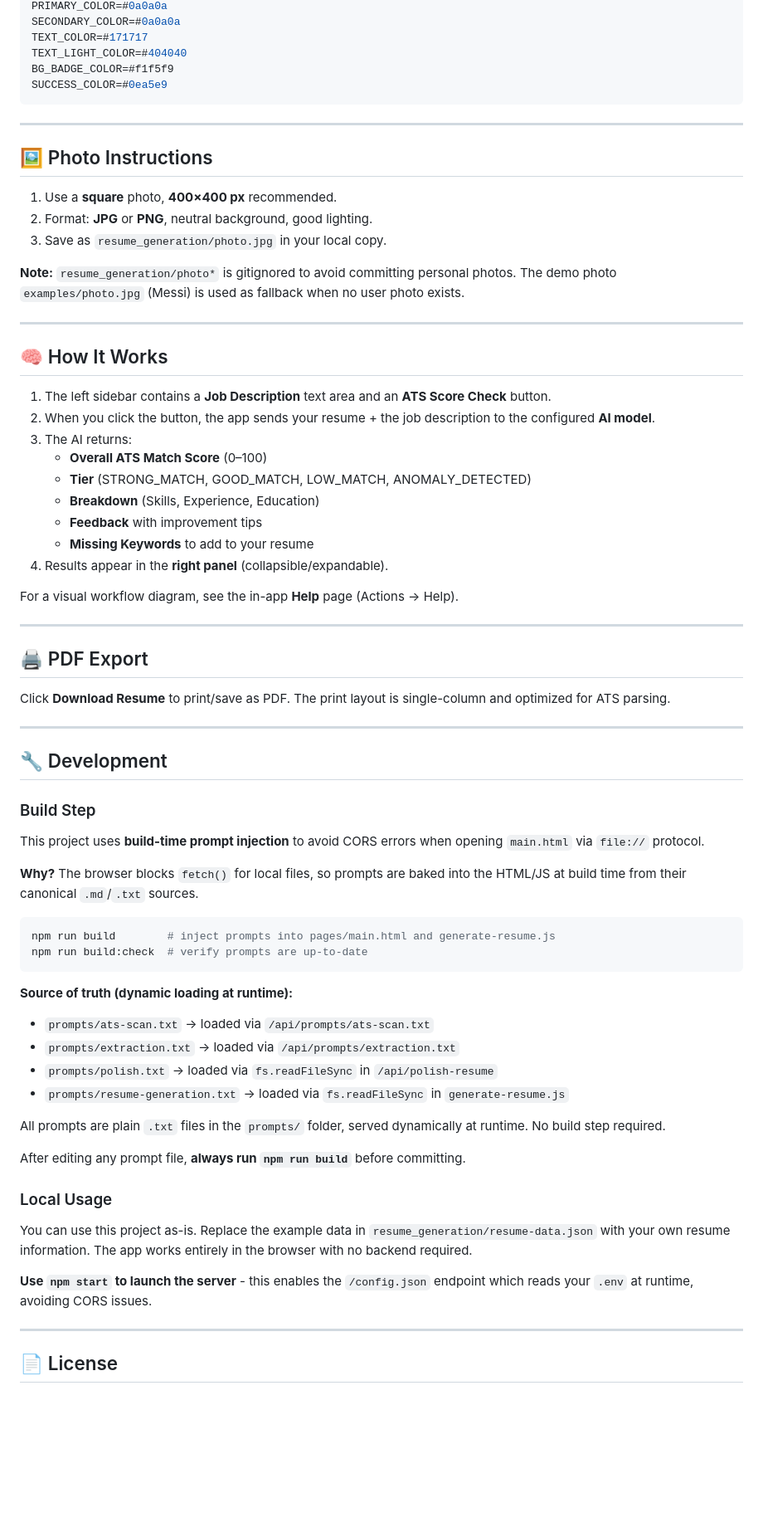
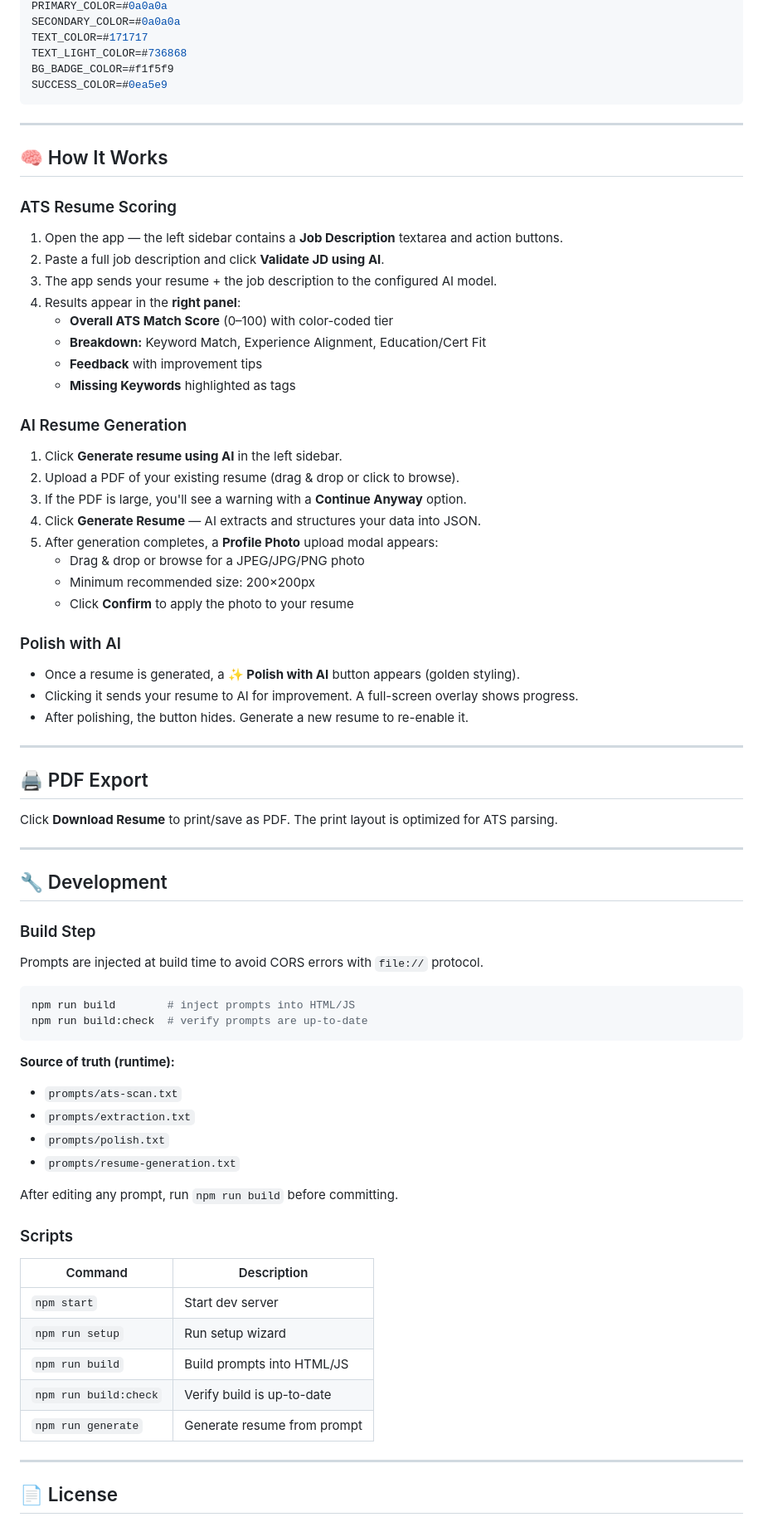
Before and after one commit to JuaniCanete/resumessi, a Markdown page: README.md, the part around one of its changes. Shown at 83% size. Rendered like a GitHub page; blank space fills up the shorter version.

````diff
--- a/README.md
+++ b/README.md
@@ -86,42 +74,48 @@ ACCENT_COLOR=#2563eb       # Corporate blue (default)
 PRIMARY_COLOR=#0a0a0a
 SECONDARY_COLOR=#0a0a0a
 TEXT_COLOR=#171717
-TEXT_LIGHT_COLOR=#404040
+TEXT_LIGHT_COLOR=#736868
 BG_BADGE_COLOR=#f1f5f9
 SUCCESS_COLOR=#0ea5e9
 ```
 
 ---
 
-## 🖼️ Photo Instructions
-
-1. Use a **square** photo, **400×400 px** recommended.
-2. Format: **JPG** or **PNG**, neutral background, good lighting.
-3. Save as `resume_generation/photo.jpg` in your local copy.
-
-**Note:** `resume_generation/photo*` is gitignored to avoid committing personal photos. The demo photo `examples/photo.jpg` (Messi) is used as fallback when no user photo exists.
-
----
-
 ## 🧠 How It Works
 
-1. The left sidebar contains a **Job Description** text area and an **ATS Score Check** button.
-2. When you click the button, the app sends your resume + the job description to the configured **AI model**.
-3. The AI returns:
-   - **Overall ATS Match Score** (0–100)
-   - **Tier** (STRONG_MATCH, GOOD_MATCH, LOW_MATCH, ANOMALY_DETECTED)
-   - **Breakdown** (Skills, Experience, Education)
+### ATS Resume Scoring
+
+1. Open the app — the left sidebar contains a **Job Description** textarea and action buttons.
+2. Paste a full job description and click **Validate JD using AI**.
+3. The app sends your resume + the job description to the configured AI model.
+4. Results appear in the **right panel**:
+   - **Overall ATS Match Score** (0–100) with color-coded tier
+   - **Breakdown:** Keyword Match, Experience Alignment, Education/Cert Fit
    - **Feedback** with improvement tips
-   - **Missing Keywords** to add to your resume
-4. Results appear in the **right panel** (collapsible/expandable).
+   - **Missing Keywords** highlighted as tags
 
-For a visual workflow diagram, see the in-app **Help** page (Actions → Help).
+### AI Resume Generation
+
+1. Click **Generate resume using AI** in the left sidebar.
+2. Upload a PDF of your existing resume (drag & drop or click to browse).
+3. If the PDF is large, you'll see a warning with a **Continue Anyway** option.
+4. Click **Generate Resume** — AI extracts and structures your data into JSON.
+5. After generation completes, a **Profile Photo** upload modal appears:
+   - Drag & drop or browse for a JPEG/JPG/PNG photo
+   - Minimum recommended size: 200×200px
+   - Click **Confirm** to apply the photo to your resume
+
+### Polish with AI
+
+- Once a resume is generated, a **✨ Polish with AI** button appears (golden styling).
+- Clicking it sends your resume to AI for improvement. A full-screen overlay shows progress.
+- After polishing, the button hides. Generate a new resume to re-enable it.
 
 ---
 
 ## 🖨️ PDF Export
 
-Click **Download Resume** to print/save as PDF. The print layout is single-column and optimized for ATS parsing.
+Click **Download Resume** to print/save as PDF. The print layout is optimized for ATS parsing.
 
 ---
 
@@ -129,30 +123,30 @@ Click **Download Resume** to print/save as PDF. The print layout is single-colum
 
 ### Build Step
 
-This project uses **build-time prompt injection** to avoid CORS errors when opening `main.html` via `file://` protocol.
-
-**Why?** The browser blocks `fetch()` for local files, so prompts are baked into the HTML/JS at build time from their canonical `.md`/`.txt` sources.
+Prompts are injected at build time to avoid CORS errors with `file://` protocol.
 
 ```bash
-npm run build        # inject prompts into pages/main.html and generate-resume.js
+npm run build        # inject prompts into HTML/JS
 npm run build:check  # verify prompts are up-to-date
 ```
 
-**Source of truth (dynamic loading at runtime):**
-- `prompts/ats-scan.txt` → loaded via `/api/prompts/ats-scan.txt`
-- `prompts/extraction.txt` → loaded via `/api/prompts/extraction.txt`
-- `prompts/polish.txt` → loaded via `fs.readFileSync` in `/api/polish-resume`
-- `prompts/resume-generation.txt` → loaded via `fs.readFileSync` in `generate-resume.js`
+**Source of truth (runtime):**
+- `prompts/ats-scan.txt`
+- `prompts/extraction.txt`
+- `prompts/polish.txt`
+- `prompts/resume-generation.txt`
 
-All prompts are plain `.txt` files in the `prompts/` folder, served dynamically at runtime. No build step required.
+After editing any prompt, run `npm run build` before committing.
 
-After editing any prompt file, **always run `npm run build`** before committing.
+### Scripts
 
-### Local Usage
-
-You can use this project as-is. Replace the example data in `resume_generation/resume-data.json` with your own resume information. The app works entirely in the browser with no backend required.
-
-**Use `npm start` to launch the server** - this enables the `/config.json` endpoint which reads your `.env` at runtime, avoiding CORS issues.
+| Command | Description |
+|---|---|
+| `npm start` | Start dev server |
+| `npm run setup` | Run setup wizard |
+| `npm run build` | Build prompts into HTML/JS |
+| `npm run build:check` | Verify build is up-to-date |
+| `npm run generate` | Generate resume from prompt |
 
 ---
 
````
Also changed, not shown: other parts of README.md (+33 -45 lines).
